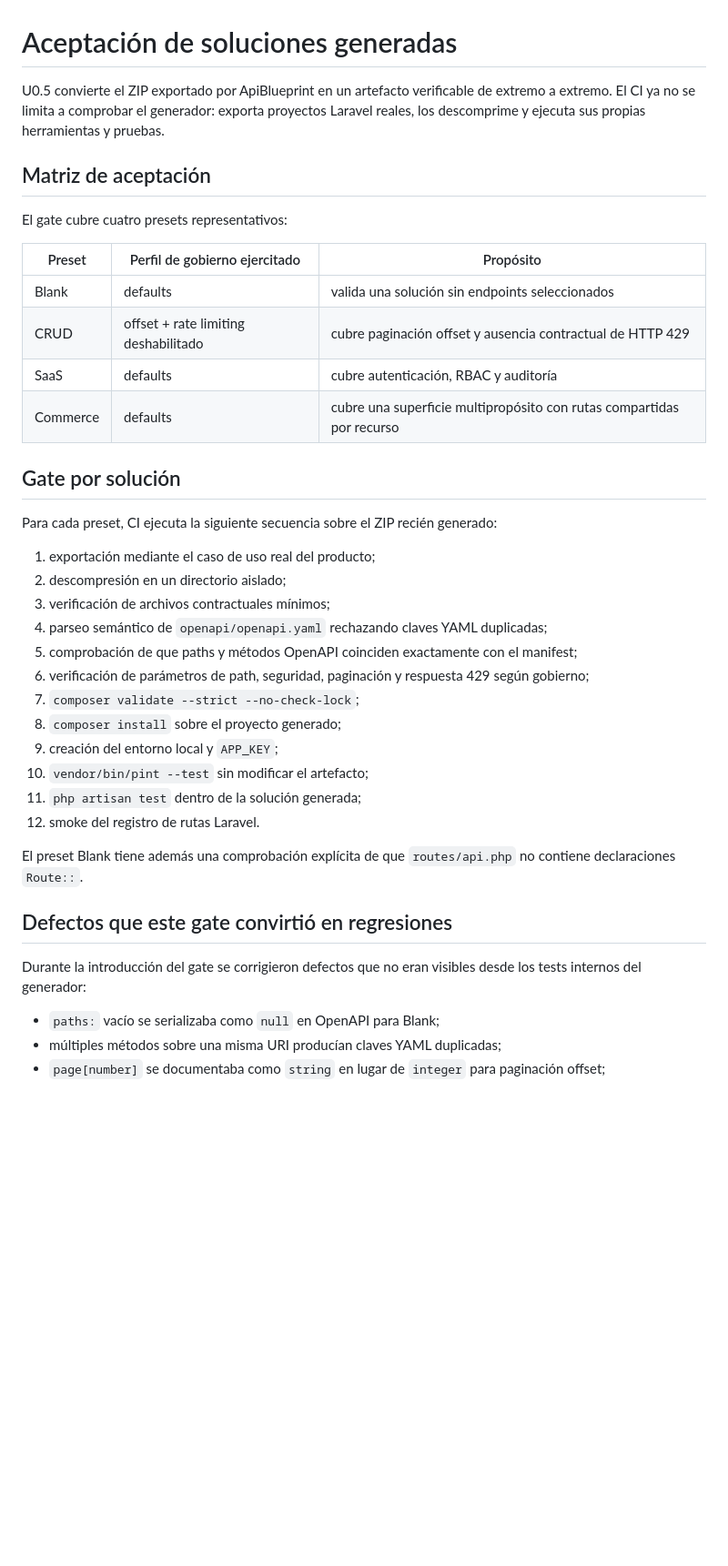
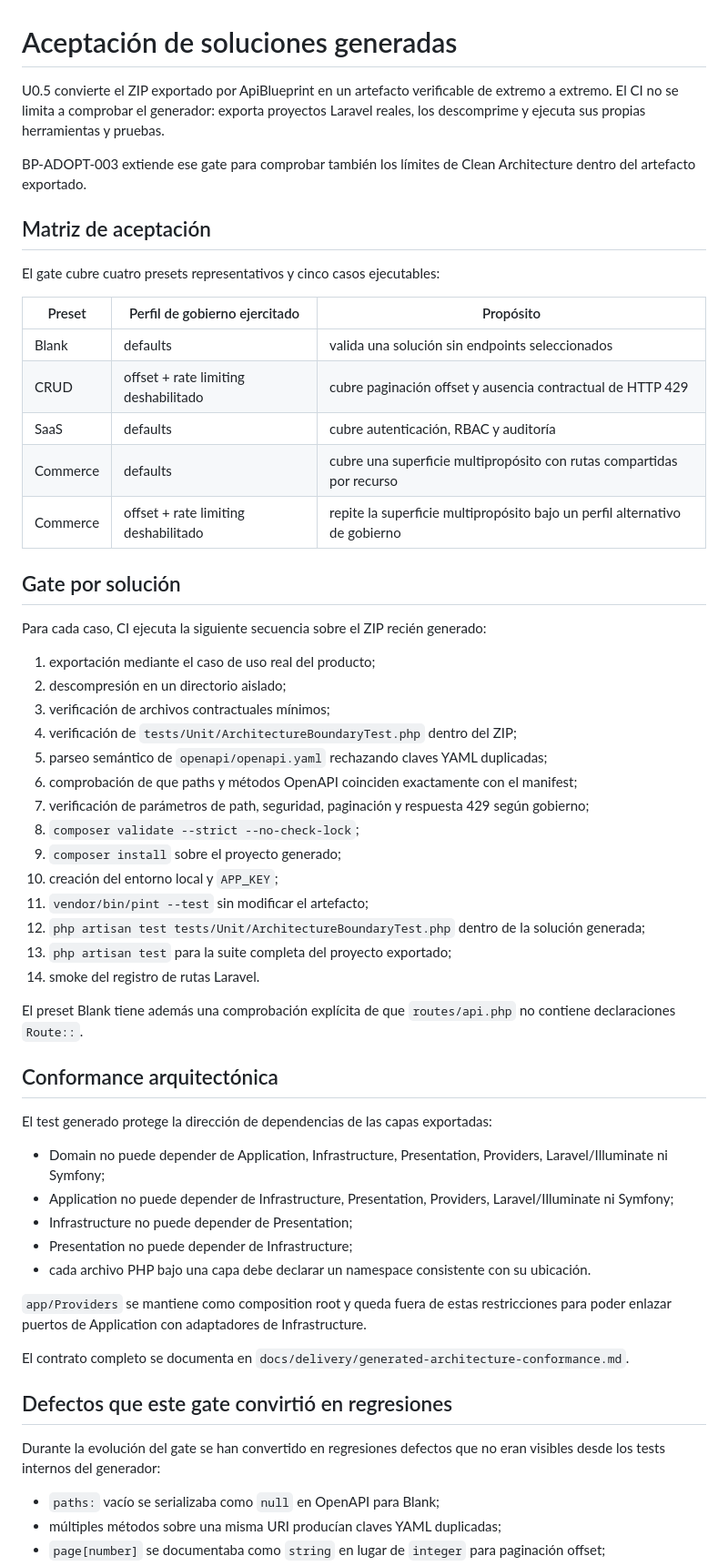
Before and after one commit to LuisHdezE/ApiBlueprint, a Markdown page: docs/delivery/generated-solution-acceptance.md, the part around one of its changes. Shown at 91% size. Drawn GitHub-style; blank space fills up the shorter version.

Commit message:
BP-ADOPT-003 extend generated solution acceptance documentation

```diff
--- a/docs/delivery/generated-solution-acceptance.md
+++ b/docs/delivery/generated-solution-acceptance.md
@@ -1,10 +1,12 @@
 # Aceptación de soluciones generadas
 
-U0.5 convierte el ZIP exportado por ApiBlueprint en un artefacto verificable de extremo a extremo. El CI ya no se limita a comprobar el generador: exporta proyectos Laravel reales, los descomprime y ejecuta sus propias herramientas y pruebas.
+U0.5 convierte el ZIP exportado por ApiBlueprint en un artefacto verificable de extremo a extremo. El CI no se limita a comprobar el generador: exporta proyectos Laravel reales, los descomprime y ejecuta sus propias herramientas y pruebas.
+
+BP-ADOPT-003 extiende ese gate para comprobar también los límites de Clean Architecture dentro del artefacto exportado.
 
 ## Matriz de aceptación
 
-El gate cubre cuatro presets representativos:
+El gate cubre cuatro presets representativos y cinco casos ejecutables:
 
 | Preset | Perfil de gobierno ejercitado | Propósito |
 | --- | --- | --- |
@@ -12,29 +14,46 @@ El gate cubre cuatro presets representativos:
 | CRUD | offset + rate limiting deshabilitado | cubre paginación offset y ausencia contractual de HTTP 429 |
 | SaaS | defaults | cubre autenticación, RBAC y auditoría |
 | Commerce | defaults | cubre una superficie multipropósito con rutas compartidas por recurso |
+| Commerce | offset + rate limiting deshabilitado | repite la superficie multipropósito bajo un perfil alternativo de gobierno |
 
 ## Gate por solución
 
-Para cada preset, CI ejecuta la siguiente secuencia sobre el ZIP recién generado:
+Para cada caso, CI ejecuta la siguiente secuencia sobre el ZIP recién generado:
 
 1. exportación mediante el caso de uso real del producto;
 2. descompresión en un directorio aislado;
 3. verificación de archivos contractuales mínimos;
-4. parseo semántico de `openapi/openapi.yaml` rechazando claves YAML duplicadas;
-5. comprobación de que paths y métodos OpenAPI coinciden exactamente con el manifest;
-6. verificación de parámetros de path, seguridad, paginación y respuesta 429 según gobierno;
-7. `composer validate --strict --no-check-lock`;
-8. `composer install` sobre el proyecto generado;
-9. creación del entorno local y `APP_KEY`;
-10. `vendor/bin/pint --test` sin modificar el artefacto;
-11. `php artisan test` dentro de la solución generada;
-12. smoke del registro de rutas Laravel.
+4. verificación de `tests/Unit/ArchitectureBoundaryTest.php` dentro del ZIP;
+5. parseo semántico de `openapi/openapi.yaml` rechazando claves YAML duplicadas;
+6. comprobación de que paths y métodos OpenAPI coinciden exactamente con el manifest;
+7. verificación de parámetros de path, seguridad, paginación y respuesta 429 según gobierno;
+8. `composer validate --strict --no-check-lock`;
+9. `composer install` sobre el proyecto generado;
+10. creación del entorno local y `APP_KEY`;
+11. `vendor/bin/pint --test` sin modificar el artefacto;
+12. `php artisan test tests/Unit/ArchitectureBoundaryTest.php` dentro de la solución generada;
+13. `php artisan test` para la suite completa del proyecto exportado;
+14. smoke del registro de rutas Laravel.
 
 El preset Blank tiene además una comprobación explícita de que `routes/api.php` no contiene declaraciones `Route::`.
 
+## Conformance arquitectónica
+
+El test generado protege la dirección de dependencias de las capas exportadas:
+
+- Domain no puede depender de Application, Infrastructure, Presentation, Providers, Laravel/Illuminate ni Symfony;
+- Application no puede depender de Infrastructure, Presentation, Providers, Laravel/Illuminate ni Symfony;
+- Infrastructure no puede depender de Presentation;
+- Presentation no puede depender de Infrastructure;
+- cada archivo PHP bajo una capa debe declarar un namespace consistente con su ubicación.
+
+`app/Providers` se mantiene como composition root y queda fuera de estas restricciones para poder enlazar puertos de Application con adaptadores de Infrastructure.
+
+El contrato completo se documenta en `docs/delivery/generated-architecture-conformance.md`.
+
 ## Defectos que este gate convirtió en regresiones
 
-Durante la introducción del gate se corrigieron defectos que no eran visibles desde los tests internos del generador:
+Durante la evolución del gate se han convertido en regresiones defectos que no eran visibles desde los tests internos del generador:
 
 - `paths:` vacío se serializaba como `null` en OpenAPI para Blank;
 - múltiples métodos sobre una misma URI producían claves YAML duplicadas;
```
Also changed, not shown: other parts of docs/delivery/generated-solution-acceptance.md (+6 -3 lines).
